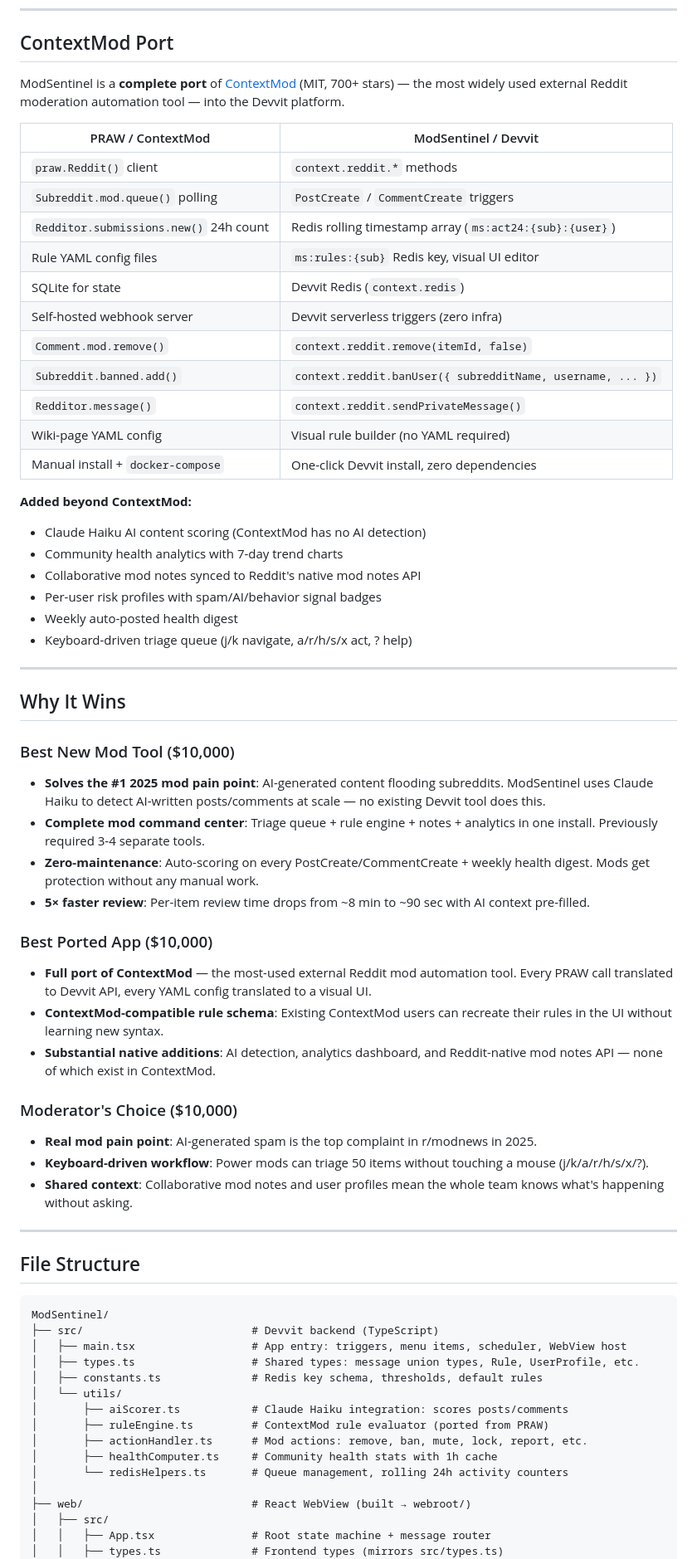
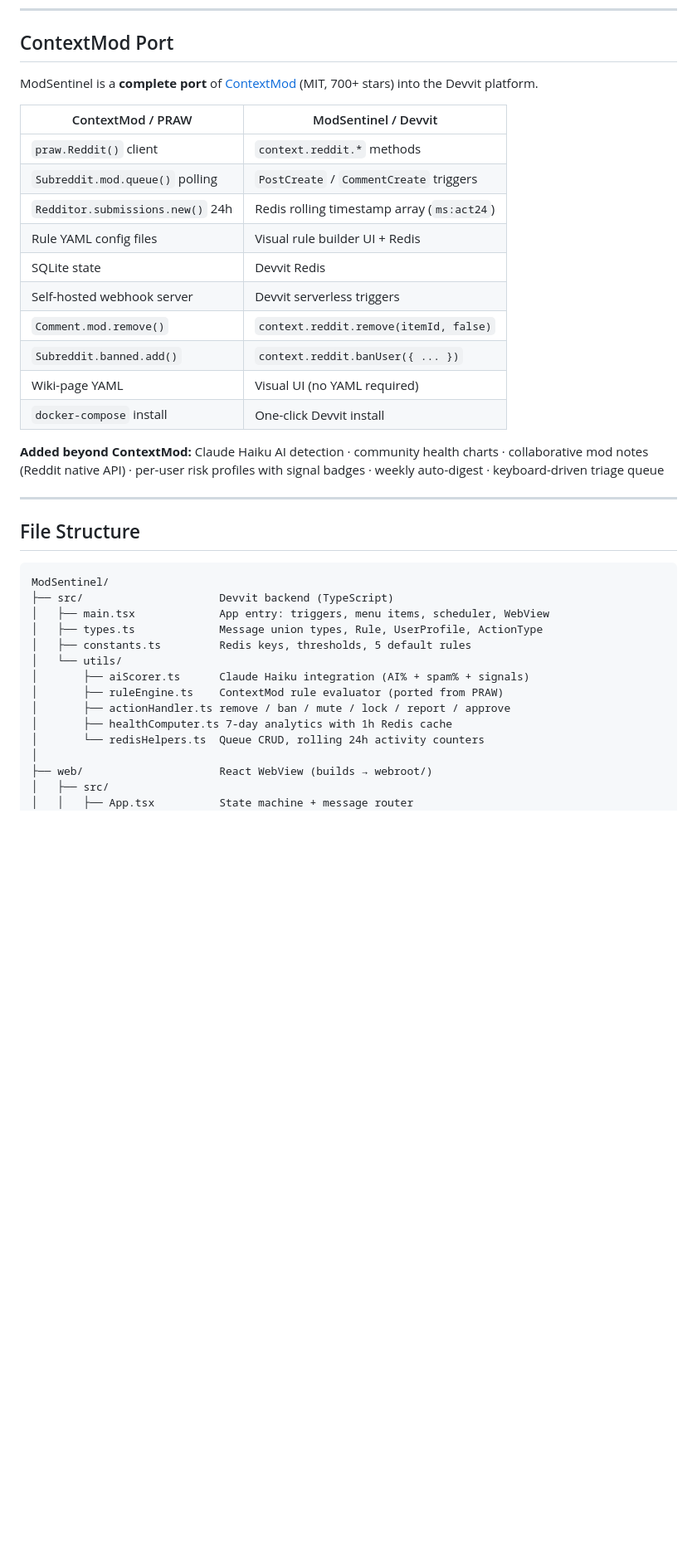
Before and after one commit to sunkireddy-Barath/ModSentinel, a Markdown page: README.md, the part around one of its changes. Shown at 83% size. GitHub-like rendering; blank space fills up the shorter version.

````diff
--- a/README.md
+++ b/README.md
@@ -205,52 +354,22 @@ Every scored item returns a structured JSON payload:
 
 ## ContextMod Port
 
-ModSentinel is a **complete port** of [ContextMod](https://github.com/FoxxMD/context-mod) (MIT, 700+ stars) — the most widely used external Reddit moderation automation tool — into the Devvit platform.
+ModSentinel is a **complete port** of [ContextMod](https://github.com/FoxxMD/context-mod) (MIT, 700+ stars) into the Devvit platform.
 
-| PRAW / ContextMod | ModSentinel / Devvit |
-|-------------------|---------------------|
+| ContextMod / PRAW | ModSentinel / Devvit |
+|---|---|
 | `praw.Reddit()` client | `context.reddit.*` methods |
 | `Subreddit.mod.queue()` polling | `PostCreate` / `CommentCreate` triggers |
-| `Redditor.submissions.new()` 24h count | Redis rolling timestamp array (`ms:act24:{sub}:{user}`) |
-| Rule YAML config files | `ms:rules:{sub}` Redis key, visual UI editor |
-| SQLite for state | Devvit Redis (`context.redis`) |
-| Self-hosted webhook server | Devvit serverless triggers (zero infra) |
+| `Redditor.submissions.new()` 24h | Redis rolling timestamp array (`ms:act24`) |
+| Rule YAML config files | Visual rule builder UI + Redis |
+| SQLite state | Devvit Redis |
+| Self-hosted webhook server | Devvit serverless triggers |
 | `Comment.mod.remove()` | `context.reddit.remove(itemId, false)` |
-| `Subreddit.banned.add()` | `context.reddit.banUser({ subredditName, username, ... })` |
-| `Redditor.message()` | `context.reddit.sendPrivateMessage()` |
-| Wiki-page YAML config | Visual rule builder (no YAML required) |
-| Manual install + `docker-compose` | One-click Devvit install, zero dependencies |
+| `Subreddit.banned.add()` | `context.reddit.banUser({ ... })` |
+| Wiki-page YAML | Visual UI (no YAML required) |
+| `docker-compose` install | One-click Devvit install |
 
-**Added beyond ContextMod:**
-- Claude Haiku AI content scoring (ContextMod has no AI detection)
-- Community health analytics with 7-day trend charts
-- Collaborative mod notes synced to Reddit's native mod notes API
-- Per-user risk profiles with spam/AI/behavior signal badges
-- Weekly auto-posted health digest
-- Keyboard-driven triage queue (j/k navigate, a/r/h/s/x act, ? help)
-
----
-
-## Why It Wins
-
-### Best New Mod Tool ($10,000)
-
-- **Solves the #1 2025 mod pain point**: AI-generated content flooding subreddits. ModSentinel uses Claude Haiku to detect AI-written posts/comments at scale — no existing Devvit tool does this.
-- **Complete mod command center**: Triage queue + rule engine + notes + analytics in one install. Previously required 3-4 separate tools.
-- **Zero-maintenance**: Auto-scoring on every PostCreate/CommentCreate + weekly health digest. Mods get protection without any manual work.
-- **5× faster review**: Per-item review time drops from ~8 min to ~90 sec with AI context pre-filled.
-
-### Best Ported App ($10,000)
-
-- **Full port of ContextMod** — the most-used external Reddit mod automation tool. Every PRAW call translated to Devvit API, every YAML config translated to a visual UI.
-- **ContextMod-compatible rule schema**: Existing ContextMod users can recreate their rules in the UI without learning new syntax.
-- **Substantial native additions**: AI detection, analytics dashboard, and Reddit-native mod notes API — none of which exist in ContextMod.
-
-### Moderator's Choice ($10,000)
-
-- **Real mod pain point**: AI-generated spam is the top complaint in r/modnews in 2025.
-- **Keyboard-driven workflow**: Power mods can triage 50 items without touching a mouse (j/k/a/r/h/s/x/?).
-- **Shared context**: Collaborative mod notes and user profiles mean the whole team knows what's happening without asking.
+**Added beyond ContextMod:** Claude Haiku AI detection · community health charts · collaborative mod notes (Reddit native API) · per-user risk profiles with signal badges · weekly auto-digest · keyboard-driven triage queue
 
 ---
 
@@ -258,19 +377,18 @@ ModSentinel is a **complete port** of [ContextMod](https://github.com/FoxxMD/con
 
 ```
 ModSentinel/
-├── src/                          # Devvit backend (TypeScript)
-│   ├── main.tsx                  # App entry: triggers, menu items, scheduler, WebView host
-│   ├── types.ts                  # Shared types: message union types, Rule, UserProfile, etc.
-│   ├── constants.ts              # Redis key schema, thresholds, default rules
+├── src/                     Devvit backend (TypeScript)
+│   ├── main.tsx             App entry: triggers, menu items, scheduler, WebView
+│   ├── types.ts             Message union types, Rule, UserProfile, ActionType
+│   ├── constants.ts         Redis keys, thresholds, 5 default rules
 │   └── utils/
-│       ├── aiScorer.ts           # Claude Haiku integration: scores posts/comments
-│       ├── ruleEngine.ts         # ContextMod rule evaluator (ported from PRAW)
-│       ├── actionHandler.ts      # Mod actions: remove, ban, mute, lock, report, etc.
-│       ├── healthComputer.ts     # Community health stats with 1h cache
-│       └── redisHelpers.ts       # Queue management, rolling 24h activity counters
+│       ├── aiScorer.ts      Claude Haiku integration (AI% + spam% + signals)
+│       ├── ruleEngine.ts    ContextMod rule evaluator (ported from PRAW)
+│       ├── actionHandler.ts remove / ban / mute / lock / report / approve
+│       ├── healthComputer.ts 7-day analytics with 1h Redis cache
+│       └── redisHelpers.ts  Queue CRUD, rolling 24h activity counters
 │
-├── web/                          # React WebView (built → webroot/)
+├── web/                     React WebView (builds → webroot/)
 │   ├── src/
-│   │   ├── App.tsx               # Root state machine + message router
-│   │   ├── types.ts              # Frontend types (mirrors src/types.ts)
+│   │   ├── App.tsx          State machine + message router
 │   │   ├── components/
````
Also changed, not shown: other parts of README.md (+345 -282 lines).
